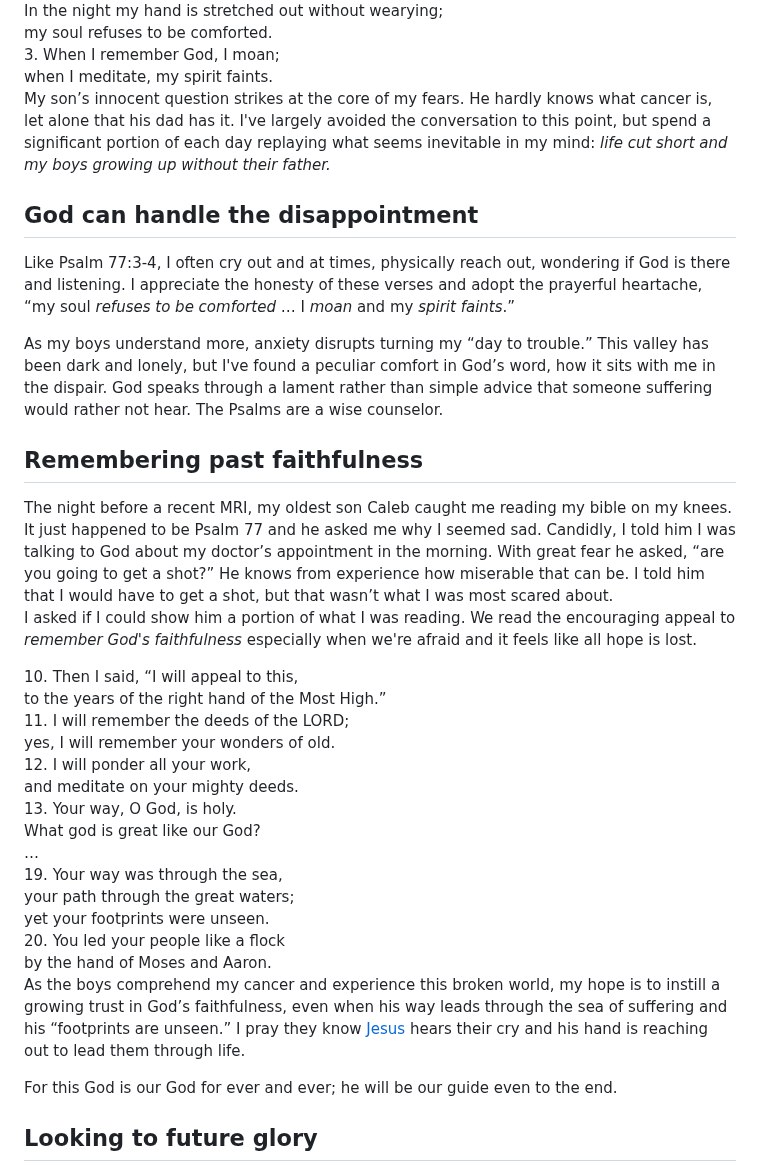
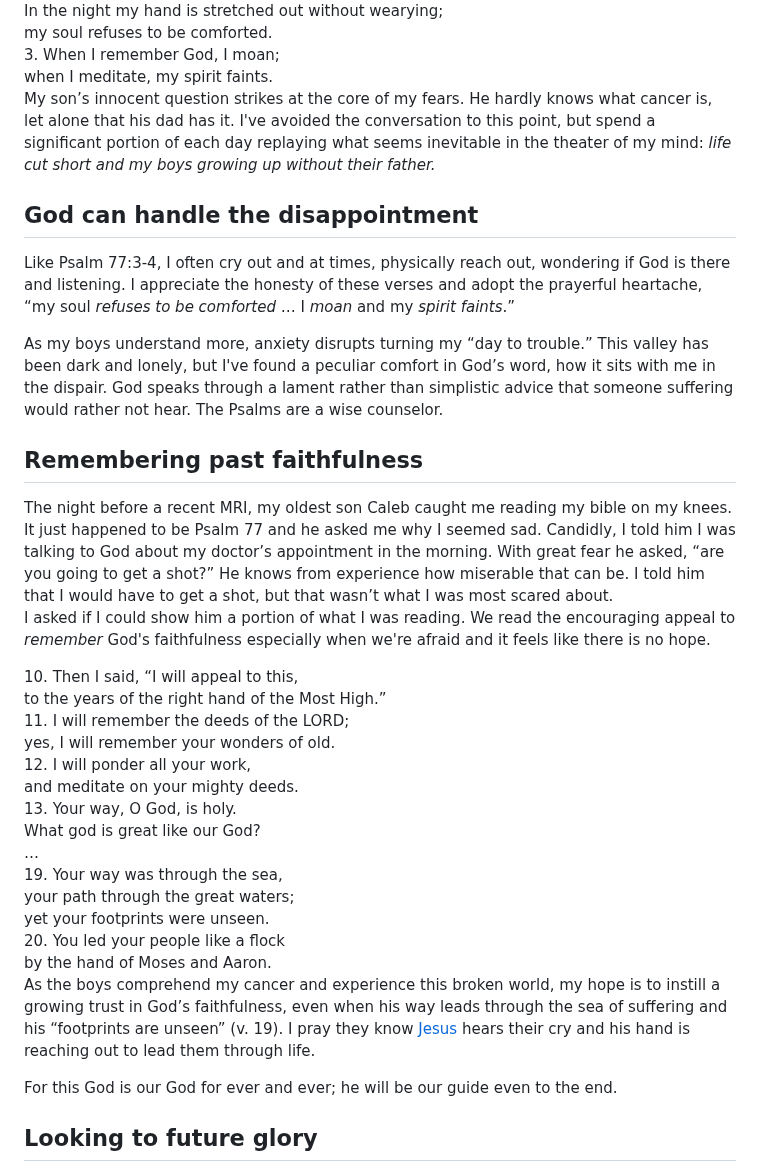
Before and after one commit to timalbert/livefortheline, a Markdown page: source/_updates/2023-09-11-dad-where-are-you-going.md, the part around one of its changes. Rendered like a GitHub page.

Commit message:
wordsmithing

```diff
--- a/source/_updates/2023-09-11-dad-where-are-you-going.md
+++ b/source/_updates/2023-09-11-dad-where-are-you-going.md
@@ -32,18 +32,18 @@ The Psalms, however, have taught me how to grieve and lament life's unanswerable
     </div>
 </x-blockquote>
 
-My son’s innocent question strikes at the core of my fears. He hardly knows what cancer is, let alone that his dad has it. I've largely avoided the conversation to this point, but spend a significant portion of each day replaying what seems inevitable in my mind: <i>life cut short and my boys growing up without their father.</i>
+My son’s innocent question strikes at the core of my fears. He hardly knows what cancer is, let alone that his dad has it. I've avoided the conversation to this point, but spend a significant portion of each day replaying what seems inevitable in the theater of my mind: <i>life cut short and my boys growing up without their father.</i>
 
 <h2>God can handle the disappointment</h2>
 
 Like Psalm 77:3-4, I often cry out and at times, physically reach out, wondering if God is there and listening. I appreciate the honesty of these verses and adopt the prayerful heartache, “my  soul <i>refuses to be comforted</i> … I <i>moan</i> and my <i>spirit faints</i>.”
 
-As my boys understand more, anxiety disrupts turning my “day to trouble.” This valley has been dark and lonely, but I've found a peculiar comfort in God’s word, how it sits with me in the dispair. God speaks through a lament rather than simple advice that someone suffering would rather not hear. The Psalms are a wise counselor.
+As my boys understand more, anxiety disrupts turning my “day to trouble.” This valley has been dark and lonely, but I've found a peculiar comfort in God’s word, how it sits with me in the dispair. God speaks through a lament rather than simplistic advice that someone suffering would rather not hear. The Psalms are a wise counselor.
 
 <h2>Remembering past faithfulness</h2>
 The night before a recent MRI, my oldest son Caleb caught me reading my bible on my knees. It just happened to be Psalm 77 and he asked me why I seemed sad. Candidly, I told him I was talking to God about my doctor’s appointment in the morning. With great fear he asked, “are you going to get a shot?” He knows from experience how miserable that can be. I told him that I would have to get a shot, but that wasn’t what I was most scared about.
 
-I asked if I could show him a portion of what I was reading. We read the encouraging appeal to <i>remember God's faithfulness</i> especially when we're afraid and it feels like all hope is lost.
+I asked if I could show him a portion of what I was reading. We read the encouraging appeal to <i>remember</i> God's faithfulness especially when we're afraid and it feels like there is no hope.
 
 <x-blockquote class="font-mono" cite="https://www.esv.org/Psalm+77:10-20/" caption="Psalm 77:10-20">
     <div>
@@ -64,7 +64,7 @@ I asked if I could show him a portion of what I was reading. We read the encoura
     </div>
 </x-blockquote>
 
-As the boys comprehend  my cancer and experience this broken world, my hope is to instill a growing trust in God’s faithfulness, even when his way leads through the sea of suffering and his “footprints are unseen.” I pray they know <a href="https://youtu.be/Lq1kJLN-izE?si=3tnTPOA8oHSFbQ2M" class="text-yellow-500">Jesus</a> hears their cry and his hand is reaching out to lead them through life.
+As the boys comprehend  my cancer and experience this broken world, my hope is to instill a growing trust in God’s faithfulness, even when his way leads through the sea of suffering and his “footprints are unseen” (v. 19). I pray they know <a href="https://youtu.be/Lq1kJLN-izE?si=3tnTPOA8oHSFbQ2M" class="text-yellow-500">Jesus</a> hears their cry and his hand is reaching out to lead them through life.
 
 <x-blockquote class="font-mono" cite="https://www.esv.org/Psalm+48:14/" caption="Psalm 48:14">
     <div>For this God is our God for ever and ever; he will be our guide even to the end.</div>
```
Also changed, not shown: other parts of source/_updates/2023-09-11-dad-where-are-you-going.md (+1 -1 lines).
